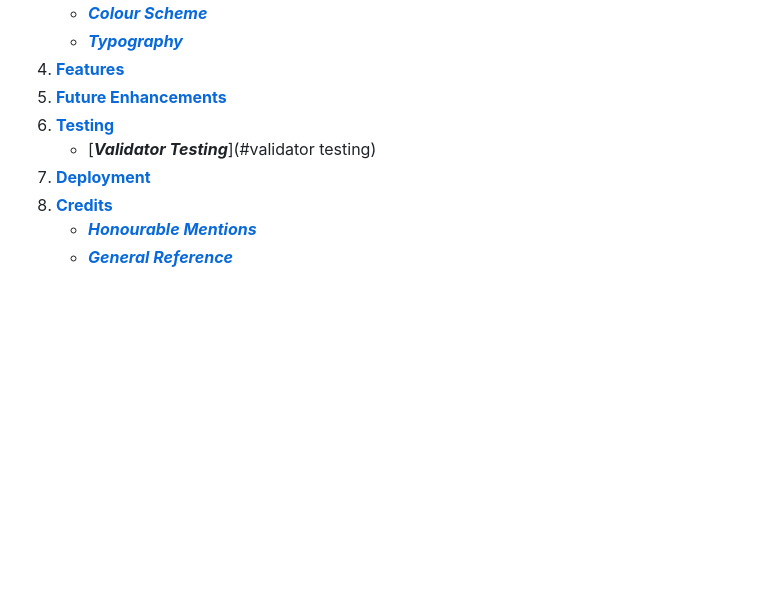
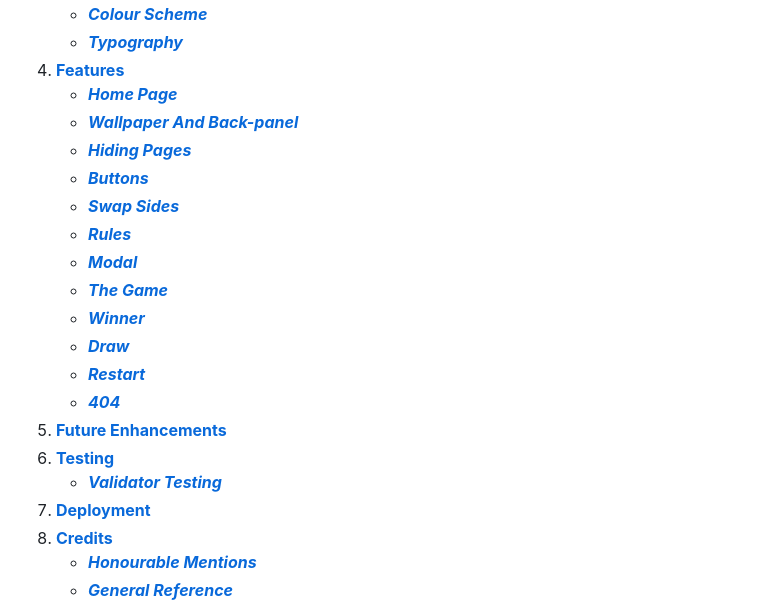
Before and after one commit to LukeThornton92/Milestone-Project-2-C4, a Markdown page: README.md, the part around the change printed below. Rendered like a GitHub page; blank space fills up the shorter version.

```diff
--- a/README.md
+++ b/README.md
@@ -24,9 +24,21 @@ Please find the live site via the following URL - https://lukethornton92.github.
    - [**_Colour Scheme_**](#colour-scheme)
    - [**_Typography_**](#typography)
 4. [**Features**](#features)
+   - [**_Home Page_**](#home-page)
+   - [**_Wallpaper And Back-panel_**](#wallpaper-and-back-panel)
+   - [**_Hiding Pages_**](#hiding-pages)
+   - [**_Buttons_**](#buttons)
+   - [**_Swap Sides_**](#swap-sides)
+   - [**_Rules_**](#rules)
+   - [**_Modal_**](#modal)
+   - [**_The Game_**](#the-game)
+   - [**_Winner_**](#winner)
+   - [**_Draw_**](#draw)
+   - [**_Restart_**](#restart)
+   - [**_404_**](#404)
 5. [**Future Enhancements**](#future-enhancements)
 6. [**Testing**](#testing)
-   - [**_Validator Testing_**](#validator testing)
+   - [**_Validator Testing_**](#validator-testing)
 7. [**Deployment**](#deployment)
 8. [**Credits**](#credits)
    - [**_Honourable Mentions_**](#honourable-mentions)
```
Also changed, not shown: other parts of README.md (+9 -9 lines), assets/images/Icon3.png (added), 2 other files.
